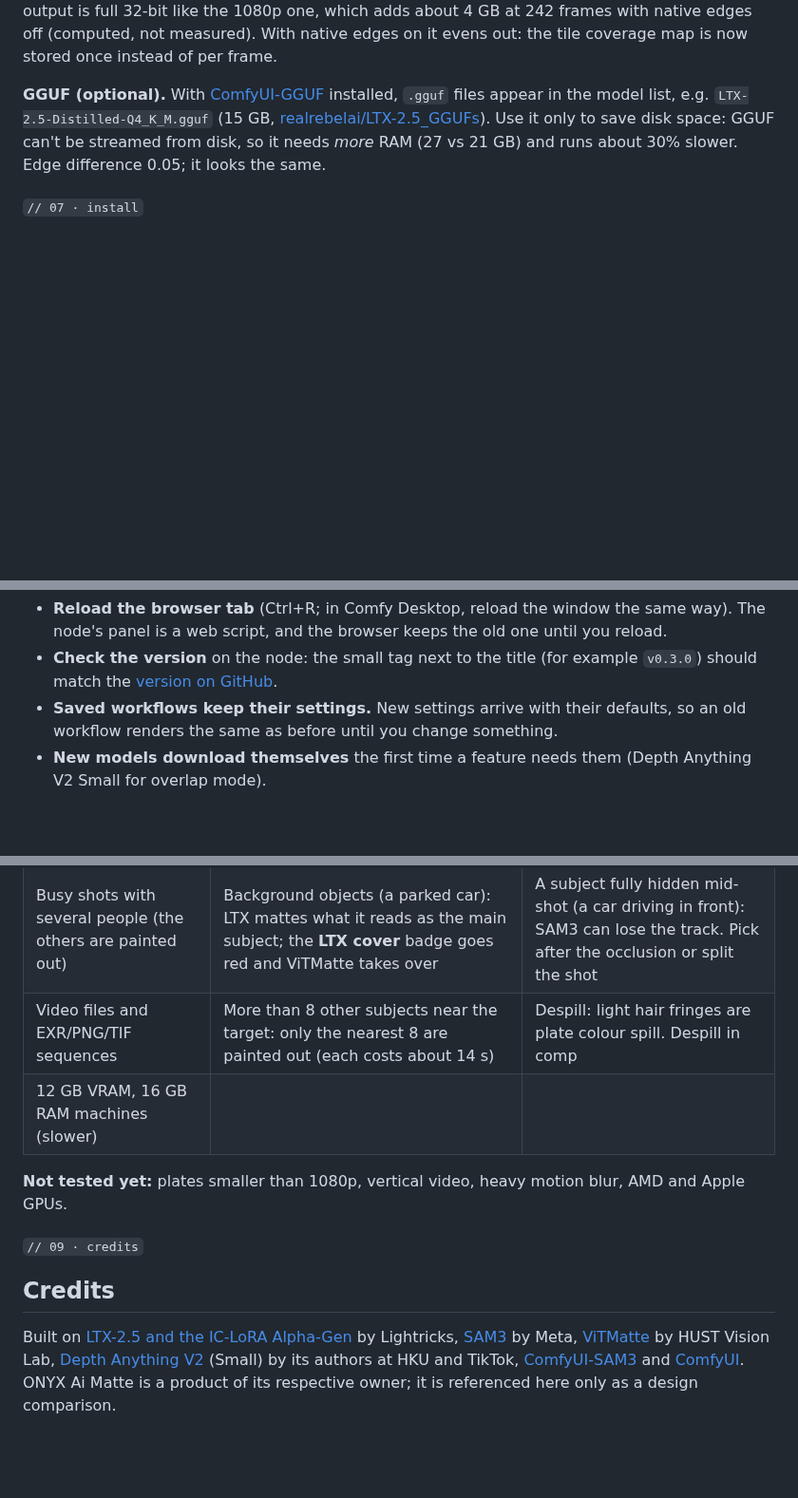
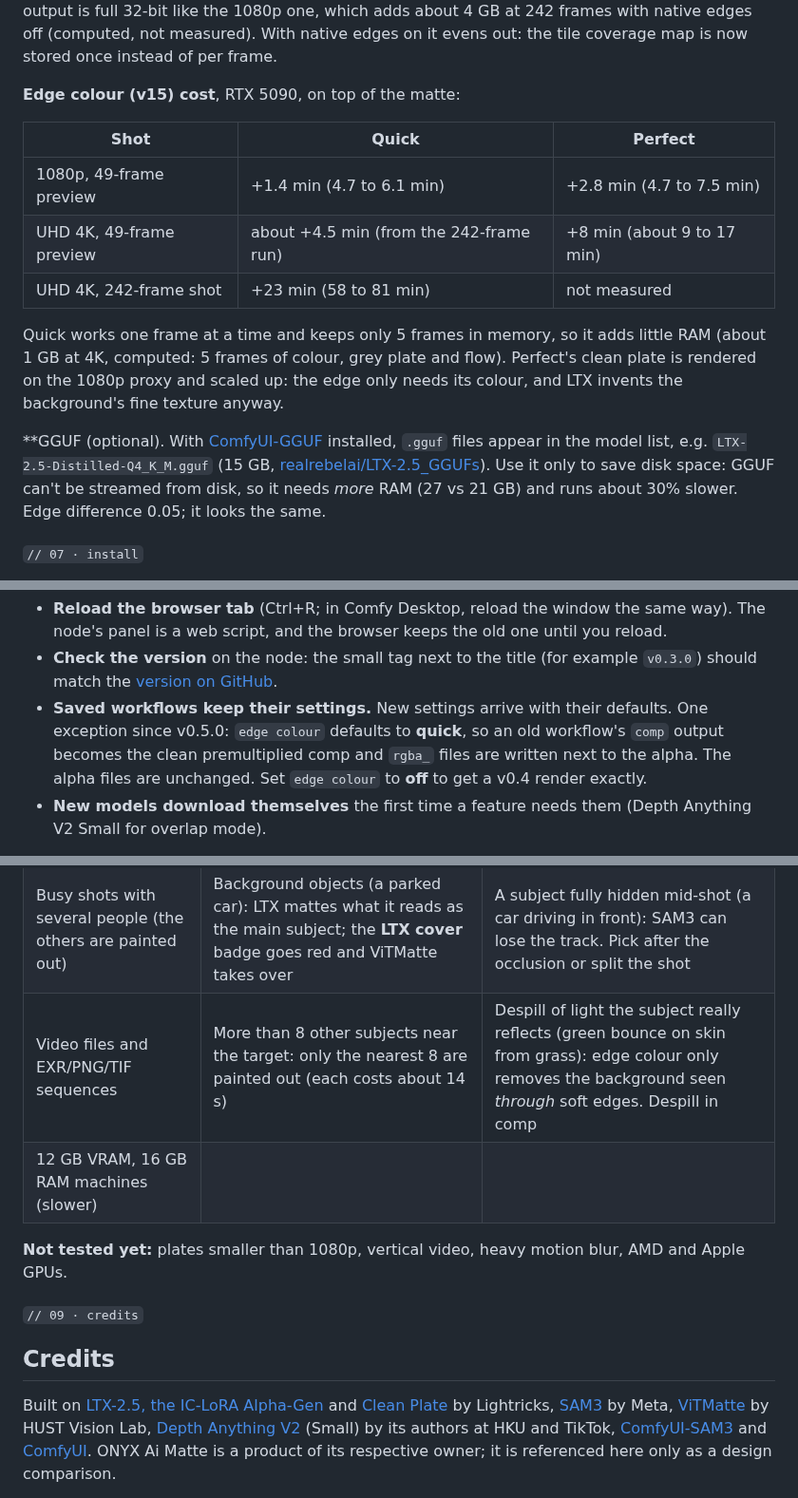
Before and after one commit to rik-python/ComfyUI-Comfy-Pro-Alpha-Generator, a Markdown page: README.md, 3 parts joined by grey strips. Shown at 95% size. Rendered like a GitHub page; blank space fills up the shorter version.

```diff
--- a/README.md
+++ b/README.md
@@ -447,7 +476,19 @@ frame size, not measured). The alpha files on disk don't need it. Measured on v0
 is full 32-bit like the 1080p one, which adds about 4 GB at 242 frames with native edges off (computed, not
 measured). With native edges on it evens out: the tile coverage map is now stored once instead of per frame.
 
-**GGUF (optional).** With [ComfyUI-GGUF](https://github.com/city96/ComfyUI-GGUF) installed, `.gguf` files appear in the
+**Edge colour (v15) cost**, RTX 5090, on top of the matte:
+
+| Shot | Quick | Perfect |
+|---|---|---|
+| 1080p, 49-frame preview | +1.4 min (4.7 to 6.1 min) | +2.8 min (4.7 to 7.5 min) |
+| UHD 4K, 49-frame preview | about +4.5 min (from the 242-frame run) | +8 min (about 9 to 17 min) |
+| UHD 4K, 242-frame shot | +23 min (58 to 81 min) | not measured |
+
+Quick works one frame at a time and keeps only 5 frames in memory, so it adds little RAM
+(about 1 GB at 4K, computed: 5 frames of colour, grey plate and flow). Perfect's clean plate is rendered on the 1080p proxy and scaled up: the edge only needs its
+colour, and LTX invents the background's fine texture anyway.
+
+**GGUF (optional). With [ComfyUI-GGUF](https://github.com/city96/ComfyUI-GGUF) installed, `.gguf` files appear in the
 model list, e.g. `LTX-2.5-Distilled-Q4_K_M.gguf` (15 GB, [realrebelai/LTX-2.5_GGUFs](https://huggingface.co/realrebelai/LTX-2.5_GGUFs)).
 Use it only to save disk space: GGUF can't be streamed from disk, so it needs *more* RAM (27 vs 21 GB) and runs about
 30% slower. Edge difference 0.05; it looks the same.
@@ -576,8 +618,10 @@ Then restart ComfyUI.
   script, and the browser keeps the old one until you reload.
 - **Check the version** on the node: the small tag next to the title (for example `v0.3.0`) should match the
   [version on GitHub](https://github.com/rik-python/ComfyUI-Comfy-Pro-Alpha-Generator/blob/main/pyproject.toml).
-- **Saved workflows keep their settings.** New settings arrive with their defaults, so an old workflow renders the
-  same as before until you change something.
+- **Saved workflows keep their settings.** New settings arrive with their defaults. One exception since v0.5.0:
+  `edge colour` defaults to **quick**, so an old workflow's `comp` output becomes the clean premultiplied comp and
+  `rgba_` files are written next to the alpha. The alpha files are unchanged. Set `edge colour` to **off** to get a
+  v0.4 render exactly.
 - **New models download themselves** the first time a feature needs them (Depth Anything V2 Small for overlap mode).
 
 **If `git pull` refuses** with "your local changes would be overwritten", you edited files in the pack. Keep a copy
@@ -608,7 +652,7 @@ and ComfyUI itself the same way, then restart. The console line starting with `C
 |---|---|---|
 | People, hair, animals with fur, vehicles with dust, props | A hand, arm or hair crossing the subject: turn on **overlap mode (v13)**. If the subject's own limb rests on someone and goes missing, add a click on it | Frames before the pick frame |
 | Busy shots with several people (the others are painted out) | Background objects (a parked car): LTX mattes what it reads as the main subject; the **LTX cover** badge goes red and ViTMatte takes over | A subject fully hidden mid-shot (a car driving in front): SAM3 can lose the track. Pick after the occlusion or split the shot |
-| Video files and EXR/PNG/TIF sequences | More than 8 other subjects near the target: only the nearest 8 are painted out (each costs about 14 s) | Despill: light hair fringes are plate colour spill. Despill in comp |
+| Video files and EXR/PNG/TIF sequences | More than 8 other subjects near the target: only the nearest 8 are painted out (each costs about 14 s) | Despill of light the subject really reflects (green bounce on skin from grass): edge colour only removes the background seen *through* soft edges. Despill in comp |
 | 12 GB VRAM, 16 GB RAM machines (slower) | | |
 
 **Not tested yet:** plates smaller than 1080p, vertical video, heavy motion blur, AMD and Apple GPUs.
@@ -617,8 +661,8 @@ and ComfyUI itself the same way, then restart. The console line starting with `C
 
 ## Credits
 
-Built on [LTX-2.5 and the IC-LoRA Alpha-Gen](https://huggingface.co/Lightricks/LTX-2.5-22b-IC-LoRA-Alpha-Gen) by
-Lightricks, [SAM3](https://github.com/facebookresearch/sam3) by Meta,
+Built on [LTX-2.5, the IC-LoRA Alpha-Gen](https://huggingface.co/Lightricks/LTX-2.5-22b-IC-LoRA-Alpha-Gen) and
+[Clean Plate](https://huggingface.co/Lightricks/LTX-2.5-22b-IC-LoRA-Clean-Plate) by Lightricks, [SAM3](https://github.com/facebookresearch/sam3) by Meta,
 [ViTMatte](https://huggingface.co/hustvl/vitmatte-base-composition-1k) by HUST Vision Lab,
 [Depth Anything V2](https://github.com/DepthAnything/Depth-Anything-V2) (Small) by its authors at HKU and TikTok,
 [ComfyUI-SAM3](https://github.com/PozzettiAndrea/ComfyUI-SAM3) and [ComfyUI](https://github.com/comfyanonymous/ComfyUI).
```
Also changed, not shown: other parts of README.md (+34 -4 lines), docs/images/edge_colour.jpg (added), 7 other files.
